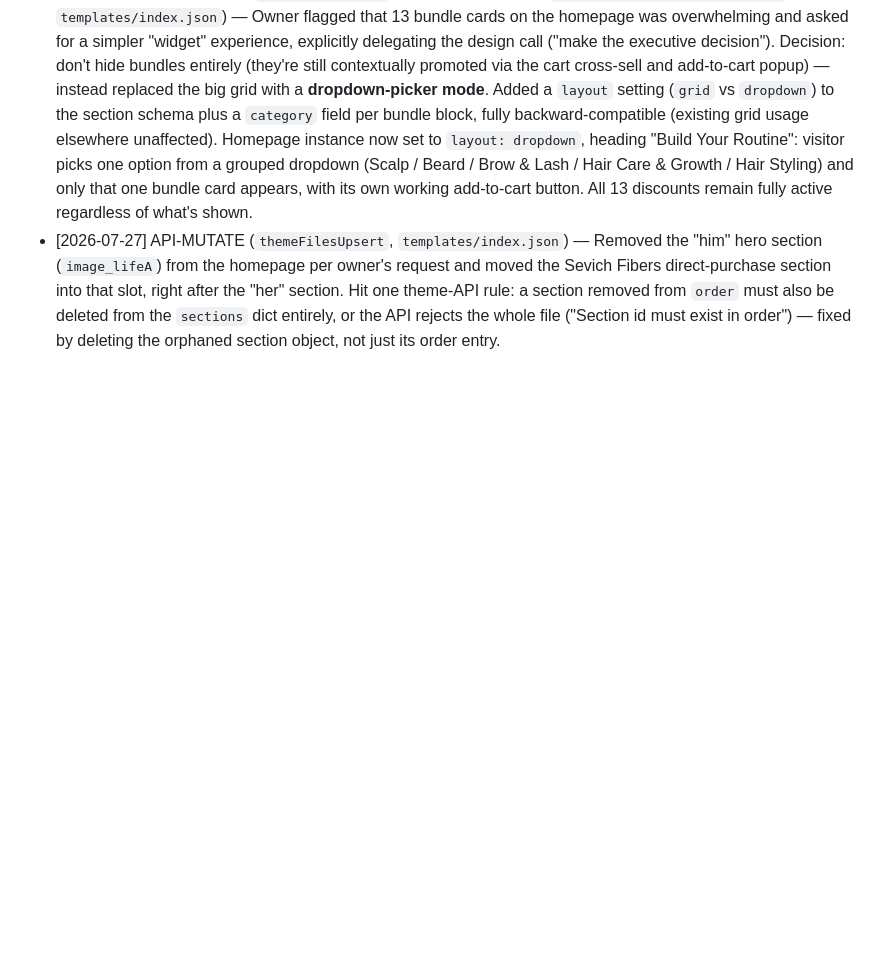
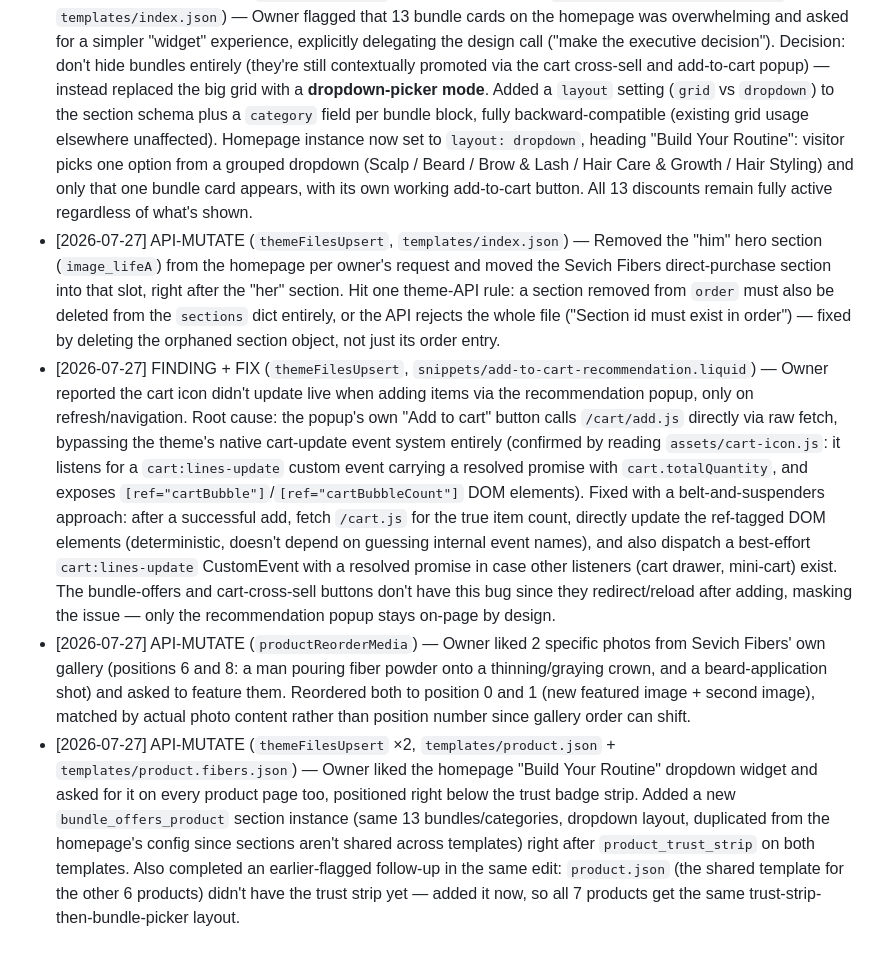
Before and after one commit to bobbinpersonal-ai/densara, a Markdown page: PROGRESS.md, the part around the change. Rendered like a GitHub page; blank space fills up the shorter version.

Commit message:
Fix live cart-count bug, reorder Fibers gallery, add bundle dropdown to all product pages
Recommendation popup's add-to-cart button now updates the header
cart icon immediately instead of requiring a refresh - it was
bypassing the theme's native cart-update event by calling
/cart/add.js directly. Also reordered 2 owner-selected photos to
the front of Sevich Fibers' gallery, and added the "Build Your
Routine" dropdown widget plus the trust badge strip to every
product page (previously homepage-only / Fibers-only).

```diff
--- a/PROGRESS.md
+++ b/PROGRESS.md
@@ -205,3 +205,6 @@ Types: `FILE`, `API-READ`, `API-MUTATE`, `PLAN`, `DECISION`
 - [2026-07-27] API-MUTATE (`collectionCreate` ×5, `productUpdate` ×1) — Continued catalog cleanup: created 5 new manual collections and assigned all 34 new products by real function — **Hair Growth** (10: growth serums/oils, KORMESIC minoxidil system), **Hair Styling** (10: texture/volume/hold products, hairline tools), **Hair Care** (5: shampoo/conditioner/scrub routines), **Beard Care** (7: East Moon/WiRinef/West&Month beard items), **Brow & Lash** (3: the new eyelash/lash items). Not yet linked in navigation (still blocked via API — owner's manual Content → Menus task). Also fixed the naming collision flagged earlier: renamed the generic unbranded "Eyelash Growth Serum" to "Trichara Eyelash Growth Serum (Basic)" so it's clearly distinct from the existing $23 EELHOE Eyelash Serum.
 - [2026-07-27] API-MUTATE (`themeFilesUpsert` ×2 — code change to `sections/bundle-offers.liquid` + `templates/index.json`) — Owner flagged that 13 bundle cards on the homepage was overwhelming and asked for a simpler "widget" experience, explicitly delegating the design call ("make the executive decision"). Decision: don't hide bundles entirely (they're still contextually promoted via the cart cross-sell and add-to-cart popup) — instead replaced the big grid with a **dropdown-picker mode**. Added a `layout` setting (`grid` vs `dropdown`) to the section schema plus a `category` field per bundle block, fully backward-compatible (existing grid usage elsewhere unaffected). Homepage instance now set to `layout: dropdown`, heading "Build Your Routine": visitor picks one option from a grouped dropdown (Scalp / Beard / Brow & Lash / Hair Care & Growth / Hair Styling) and only that one bundle card appears, with its own working add-to-cart button. All 13 discounts remain fully active regardless of what's shown.
 - [2026-07-27] API-MUTATE (`themeFilesUpsert`, `templates/index.json`) — Removed the "him" hero section (`image_lifeA`) from the homepage per owner's request and moved the Sevich Fibers direct-purchase section into that slot, right after the "her" section. Hit one theme-API rule: a section removed from `order` must also be deleted from the `sections` dict entirely, or the API rejects the whole file ("Section id must exist in order") — fixed by deleting the orphaned section object, not just its order entry.
+- [2026-07-27] FINDING + FIX (`themeFilesUpsert`, `snippets/add-to-cart-recommendation.liquid`) — Owner reported the cart icon didn't update live when adding items via the recommendation popup, only on refresh/navigation. Root cause: the popup's own "Add to cart" button calls `/cart/add.js` directly via raw fetch, bypassing the theme's native cart-update event system entirely (confirmed by reading `assets/cart-icon.js`: it listens for a `cart:lines-update` custom event carrying a resolved promise with `cart.totalQuantity`, and exposes `[ref="cartBubble"]`/`[ref="cartBubbleCount"]` DOM elements). Fixed with a belt-and-suspenders approach: after a successful add, fetch `/cart.js` for the true item count, directly update the ref-tagged DOM elements (deterministic, doesn't depend on guessing internal event names), and also dispatch a best-effort `cart:lines-update` CustomEvent with a resolved promise in case other listeners (cart drawer, mini-cart) exist. The bundle-offers and cart-cross-sell buttons don't have this bug since they redirect/reload after adding, masking the issue — only the recommendation popup stays on-page by design.
+- [2026-07-27] API-MUTATE (`productReorderMedia`) — Owner liked 2 specific photos from Sevich Fibers' own gallery (positions 6 and 8: a man pouring fiber powder onto a thinning/graying crown, and a beard-application shot) and asked to feature them. Reordered both to position 0 and 1 (new featured image + second image), matched by actual photo content rather than position number since gallery order can shift.
+- [2026-07-27] API-MUTATE (`themeFilesUpsert` ×2, `templates/product.json` + `templates/product.fibers.json`) — Owner liked the homepage "Build Your Routine" dropdown widget and asked for it on every product page too, positioned right below the trust badge strip. Added a new `bundle_offers_product` section instance (same 13 bundles/categories, dropdown layout, duplicated from the homepage's config since sections aren't shared across templates) right after `product_trust_strip` on both templates. Also completed an earlier-flagged follow-up in the same edit: `product.json` (the shared template for the other 6 products) didn't have the trust strip yet — added it now, so all 7 products get the same trust-strip-then-bundle-picker layout.
```
